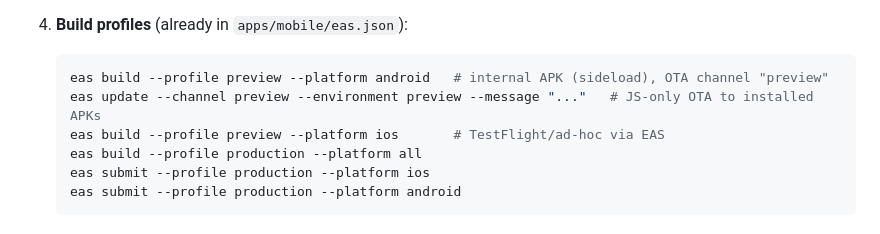
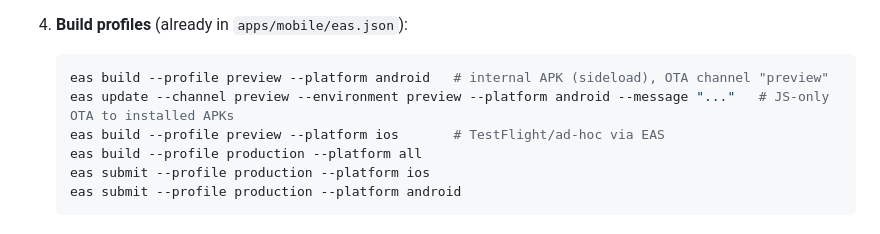
Before and after one commit to moodywsw/match, a Markdown page: README.md, the part around the change. GitHub-like rendering.

Commit message:
Docs: publish OTA with --platform android

````diff
--- a/README.md
+++ b/README.md
@@ -85,7 +85,7 @@ Nothing below invents credentials — you create them in Apple / Google / Expo d
 4. **Build profiles** (already in `apps/mobile/eas.json`):
    ```bash
    eas build --profile preview --platform android   # internal APK (sideload), OTA channel "preview"
-   eas update --channel preview --environment preview --message "..."   # JS-only OTA to installed APKs
+   eas update --channel preview --environment preview --platform android --message "..."   # JS-only OTA to installed APKs
    eas build --profile preview --platform ios       # TestFlight/ad-hoc via EAS
    eas build --profile production --platform all
    eas submit --profile production --platform ios
````
Also changed, not shown: docs/STORE_CHECKLIST.md (+3 -1 lines).
